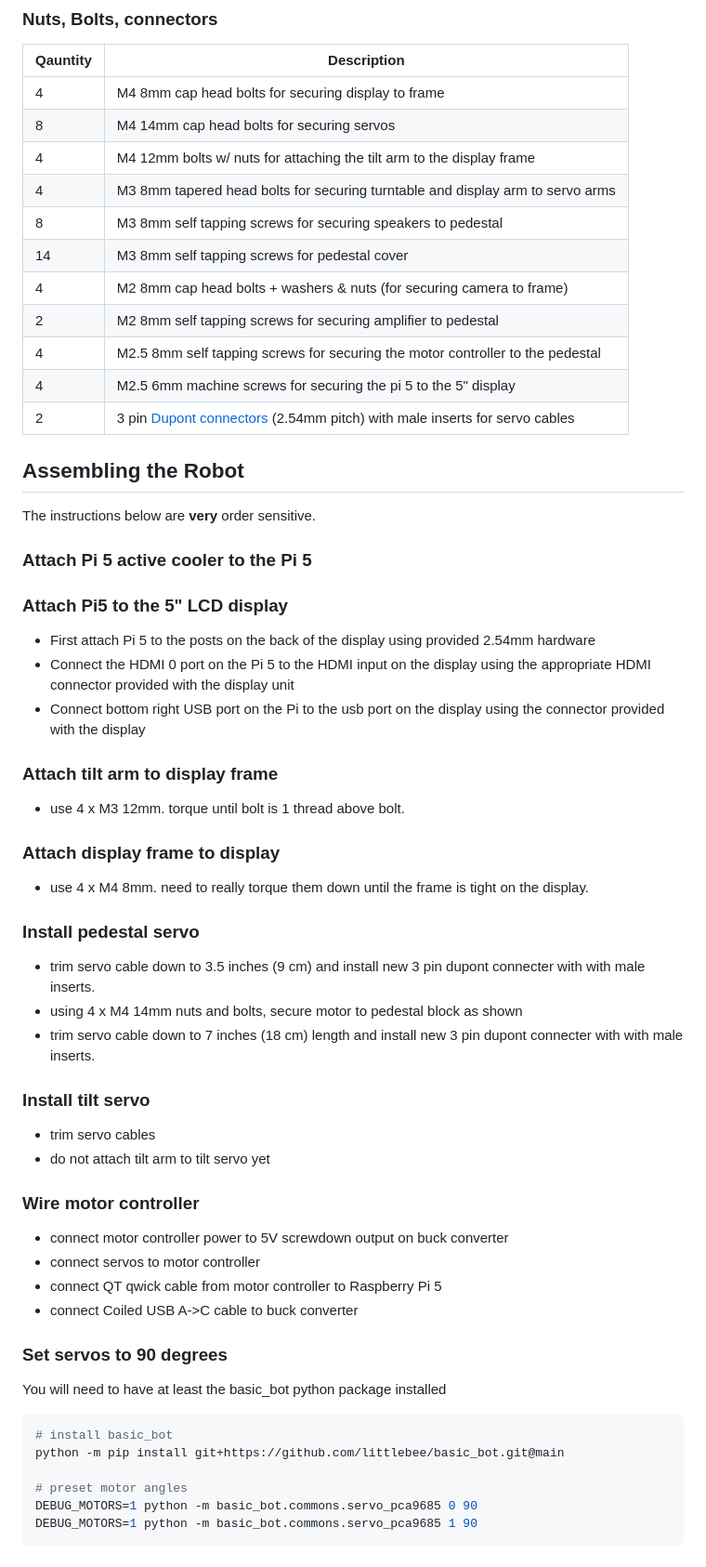
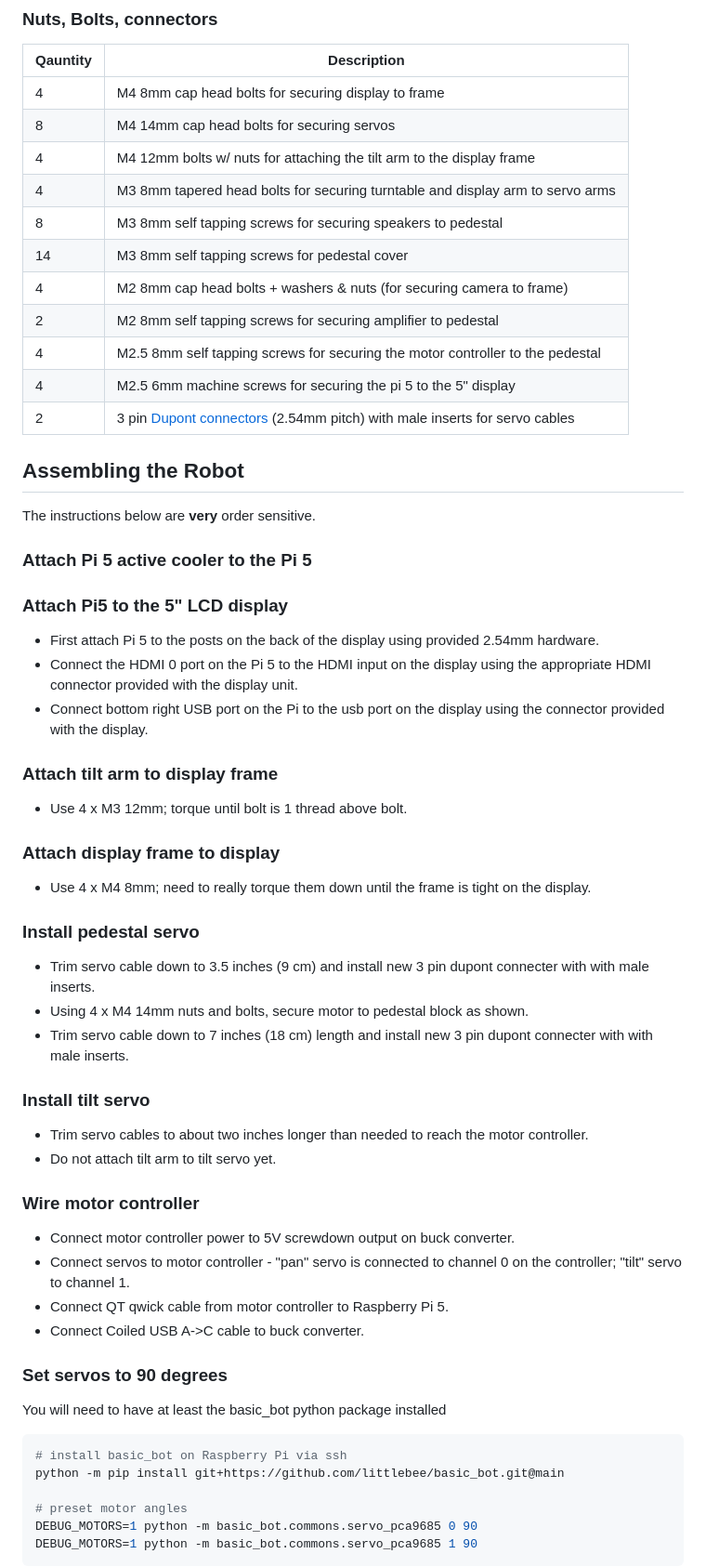
Before and after one commit to littlebee/daphbot-due, a Markdown page: README.md, the part around the change printed below. Shown: that part at 93% size. Drawn GitHub-style.

Commit message:
puntuation and capitalization are no unimportant

````diff
--- a/README.md
+++ b/README.md
@@ -62,17 +62,17 @@ See the full update here:  https://github.com/littlebee/daphbot-due/blob/main/BL
 
 | Qauntity | Description |
 | -------- | ----------- |
-|4| M4 8mm cap head bolts for securing display to frame
-|8| M4 14mm cap head bolts for securing servos
-|4| M4 12mm bolts w/ nuts for attaching the tilt arm to the display frame
-|4| M3 8mm tapered head bolts for securing turntable and display arm to servo arms
-|8| M3 8mm self tapping screws for securing speakers to pedestal
-|14| M3 8mm self tapping screws for pedestal cover
-|4| M2 8mm cap head bolts + washers & nuts (for securing camera to frame)
-|2| M2 8mm self tapping screws for securing amplifier to pedestal
-|4| M2.5 8mm self tapping screws for securing the motor controller to the pedestal
-|4| M2.5 6mm machine screws for securing the pi 5 to the 5" display
-|2| 3 pin [Dupont connectors](https://www.amazon.com/Pzsmocn-Connector-Compatible-connection-Internet/dp/B096D849KN/ref=sr_1_3) (2.54mm pitch) with male inserts for servo cables
+| 4 | M4 8mm cap head bolts for securing display to frame
+| 8 | M4 14mm cap head bolts for securing servos
+| 4 | M4 12mm bolts w/ nuts for attaching the tilt arm to the display frame
+| 4 | M3 8mm tapered head bolts for securing turntable and display arm to servo arms
+| 8 | M3 8mm self tapping screws for securing speakers to pedestal
+| 14 | M3 8mm self tapping screws for pedestal cover
+| 4 | M2 8mm cap head bolts + washers & nuts (for securing camera to frame)
+| 2 | M2 8mm self tapping screws for securing amplifier to pedestal
+| 4 | M2.5 8mm self tapping screws for securing the motor controller to the pedestal
+| 4 | M2.5 6mm machine screws for securing the pi 5 to the 5" display
+| 2 | 3 pin [Dupont connectors](https://www.amazon.com/Pzsmocn-Connector-Compatible-connection-Internet/dp/B096D849KN/ref=sr_1_3) (2.54mm pitch) with male inserts for servo cables
 
 ## Assembling the Robot
 
@@ -82,41 +82,41 @@ The instructions below are **very** order sensitive.
 
 ### Attach Pi5 to the 5" LCD display
 
-  - First attach Pi 5 to the posts on the back of the display using provided 2.54mm hardware
-  - Connect the HDMI 0 port on the Pi 5 to the HDMI input on the display using the appropriate HDMI connector provided with the display unit
-  - Connect bottom right USB port on the Pi to the usb port on the display using the connector provided with the display
+  - First attach Pi 5 to the posts on the back of the display using provided 2.54mm hardware.
+  - Connect the HDMI 0 port on the Pi 5 to the HDMI input on the display using the appropriate HDMI connector provided with the display unit.
+  - Connect bottom right USB port on the Pi to the usb port on the display using the connector provided with the display.
 
 ### Attach tilt arm to display frame
 
-  - use 4 x M3 12mm.  torque until bolt is 1 thread above bolt.
+  - Use 4 x M3 12mm; torque until bolt is 1 thread above bolt.
 
 ### Attach display frame to display
 
-  - use 4 x M4 8mm.  need to really torque them down until the frame is tight on the display.
+  - Use 4 x M4 8mm; need to really torque them down until the frame is tight on the display.
 
 ### Install pedestal servo
 
-  - trim servo cable down to 3.5 inches (9 cm) and install new 3 pin dupont connecter with with male inserts.
-  - using 4 x M4 14mm nuts and bolts, secure motor to pedestal block as shown
-  - trim servo cable down to 7 inches (18 cm) length and install new 3 pin dupont connecter with with male inserts.
+  - Trim servo cable down to 3.5 inches (9 cm) and install new 3 pin dupont connecter with with male inserts.
+  - Using 4 x M4 14mm nuts and bolts, secure motor to pedestal block as shown.
+  - Trim servo cable down to 7 inches (18 cm) length and install new 3 pin dupont connecter with with male inserts.
 
 ### Install tilt servo
 
-  - trim servo cables
-  - do not attach tilt arm to tilt servo yet
+  - Trim servo cables to about two inches longer than needed to reach the motor controller.
+  - Do not attach tilt arm to tilt servo yet.
 
 ### Wire motor controller
 
-  - connect motor controller power to 5V screwdown output on buck converter
-  - connect servos to motor controller
-  - connect QT qwick cable from motor controller to Raspberry Pi 5
-  - connect Coiled USB A->C cable to buck converter
+  - Connect motor controller power to 5V screwdown output on buck converter.
+  - Connect servos to motor controller - "pan" servo is connected to channel 0 on the controller; "tilt" servo to channel 1.
+  - Connect QT qwick cable from motor controller to Raspberry Pi 5.
+  - Connect Coiled USB A->C cable to buck converter.
 
 ### Set servos to 90 degrees
 
 You will need to have at least the basic_bot python package installed
 ```shell
-# install basic_bot
+# install basic_bot on Raspberry Pi via ssh
 python -m pip install git+https://github.com/littlebee/basic_bot.git@main
 
 # preset motor angles
````
Also changed, not shown: other parts of README.md (+5 -8 lines).
